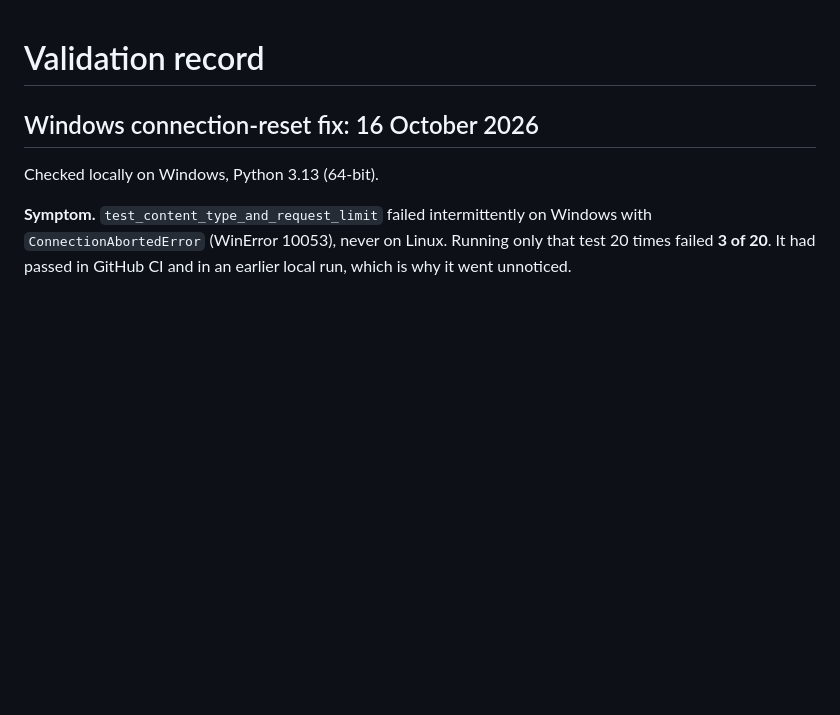
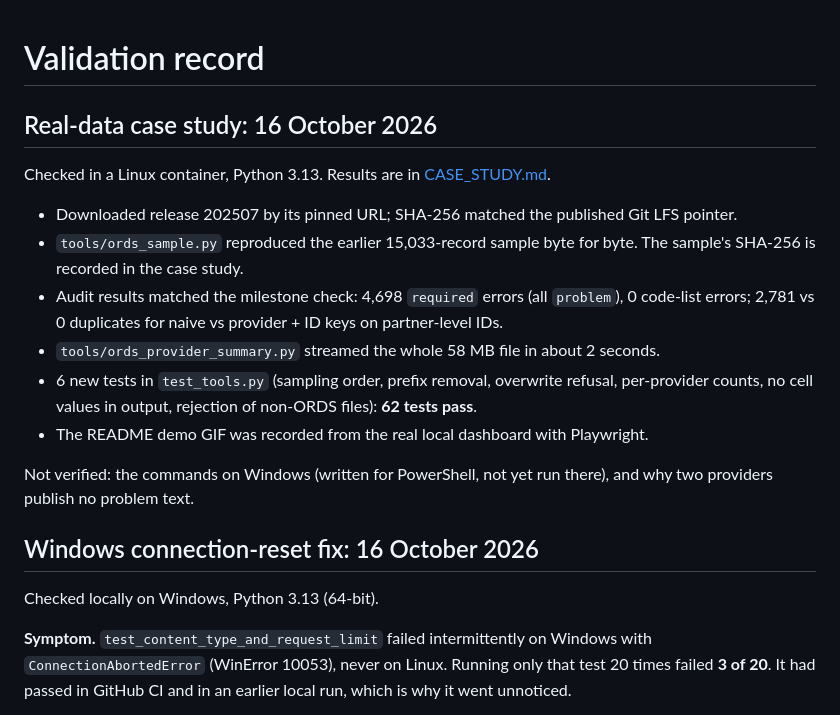
Before and after one commit to benjaminursu-hub/csv-triage, a Markdown page: VALIDATION.md, the part around the change. Drawn GitHub-style; blank space fills up the shorter version.

```diff
--- a/VALIDATION.md
+++ b/VALIDATION.md
@@ -1,4 +1,17 @@
 # Validation record
+
+## Real-data case study: 16 October 2026
+
+Checked in a Linux container, Python 3.13. Results are in [CASE_STUDY.md](CASE_STUDY.md).
+
+- Downloaded release 202507 by its pinned URL; SHA-256 matched the published Git LFS pointer.
+- `tools/ords_sample.py` reproduced the earlier 15,033-record sample byte for byte. The sample's SHA-256 is recorded in the case study.
+- Audit results matched the milestone check: 4,698 `required` errors (all `problem`), 0 code-list errors; 2,781 vs 0 duplicates for naive vs provider + ID keys on partner-level IDs.
+- `tools/ords_provider_summary.py` streamed the whole 58 MB file in about 2 seconds.
+- 6 new tests in `test_tools.py` (sampling order, prefix removal, overwrite refusal, per-provider counts, no cell values in output, rejection of non-ORDS files): **62 tests pass**.
+- The README demo GIF was recorded from the real local dashboard with Playwright.
+
+Not verified: the commands on Windows (written for PowerShell, not yet run there), and why two providers publish no problem text.
 
 ## Windows connection-reset fix: 16 October 2026
 
```
Also changed, not shown: CASE_STUDY.md (added, +88 -0 lines), README.md (+19 -6 lines), ROADMAP.md (+4 -0 lines), demo.gif (added), 3 other files.
